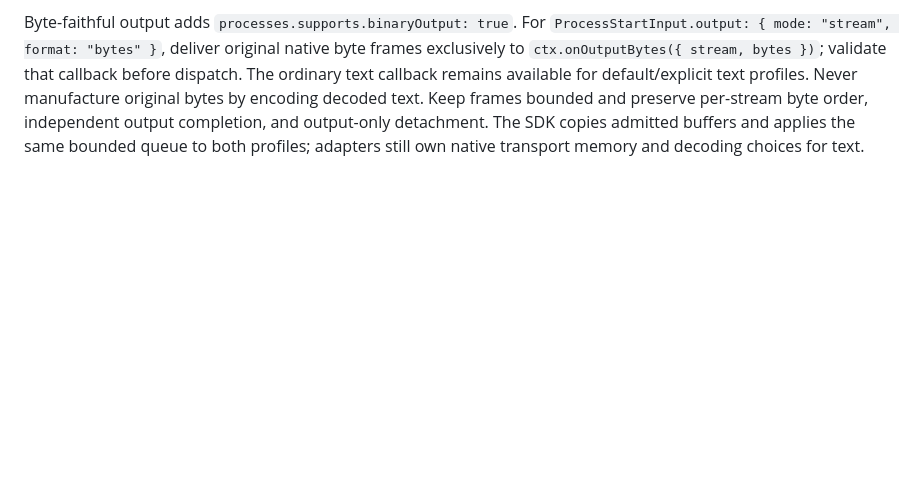
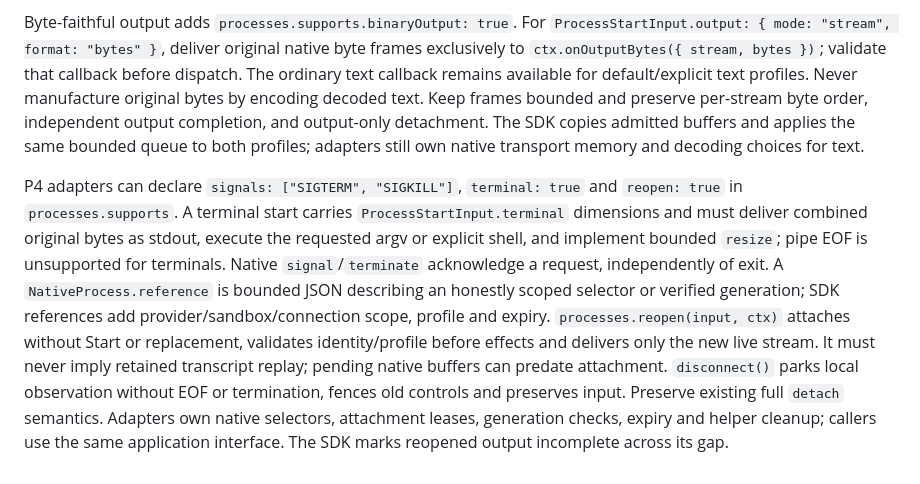
Before and after one commit to pandemicsyn/sandbar, a Markdown page: packages/adapter/README.md, the part around the change. Drawn GitHub-style; blank space fills up the shorter version.

```diff
--- a/packages/adapter/README.md
+++ b/packages/adapter/README.md
@@ -41,3 +41,5 @@ Use `AdapterFilesystemError` to preserve known effects, source/destination, tran
 Sustained/interactive process adapters opt in through `processes.supports`: `sustainedOutput: true`, `stdin: "bytes"`, and `status: true` describe the delivered features. `ProcessStartInput.output.mode === "stream"` requests bounded lifetime-independent observation; `stdin: "pipe"` requests exact-byte incremental input. Legacy adapters keep finite behavior without new markers. A sustained handle supplies `outputDone` independently of `wait`, and `detachOutput()` releases output while preserving other usable transports. `write(bytes, ctx)` acknowledges transport acceptance; `closeStdin(ctx)` acknowledges EOF. Never retry uncertain input. `status(ctx)` returns a timestamped running/exited/unknown observation and preserves confirmed exit. Missing PID evidence is not a synthetic exit. Bound every transport frame, queue and asynchronous callback path; no hidden cumulative transcript is permitted. A helper, native session or token remains an adapter implementation detail.
 
 Byte-faithful output adds `processes.supports.binaryOutput: true`. For `ProcessStartInput.output: { mode: "stream", format: "bytes" }`, deliver original native byte frames exclusively to `ctx.onOutputBytes({ stream, bytes })`; validate that callback before dispatch. The ordinary text callback remains available for default/explicit text profiles. Never manufacture original bytes by encoding decoded text. Keep frames bounded and preserve per-stream byte order, independent output completion, and output-only detachment. The SDK copies admitted buffers and applies the same bounded queue to both profiles; adapters still own native transport memory and decoding choices for text.
+
+P4 adapters can declare `signals: ["SIGTERM", "SIGKILL"]`, `terminal: true` and `reopen: true` in `processes.supports`. A terminal start carries `ProcessStartInput.terminal` dimensions and must deliver combined original bytes as stdout, execute the requested argv or explicit shell, and implement bounded `resize`; pipe EOF is unsupported for terminals. Native `signal`/`terminate` acknowledge a request, independently of exit. A `NativeProcess.reference` is bounded JSON describing an honestly scoped selector or verified generation; SDK references add provider/sandbox/connection scope, profile and expiry. `processes.reopen(input, ctx)` attaches without Start or replacement, validates identity/profile before effects and delivers only the new live stream. It must never imply retained transcript replay; pending native buffers can predate attachment. `disconnect()` parks local observation without EOF or termination, fences old controls and preserves input. Preserve existing full `detach` semantics. Adapters own native selectors, attachment leases, generation checks, expiry and helper cleanup; callers use the same application interface. The SDK marks reopened output incomplete across its gap.
```
Also changed, not shown: packages/sdk/README.md (+5 -1 lines).
